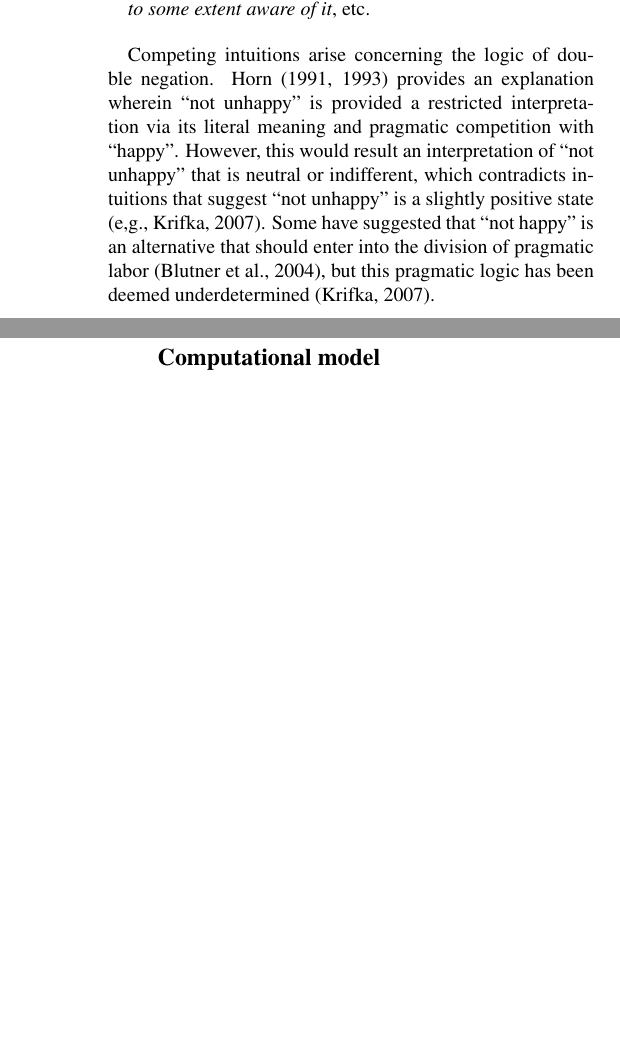
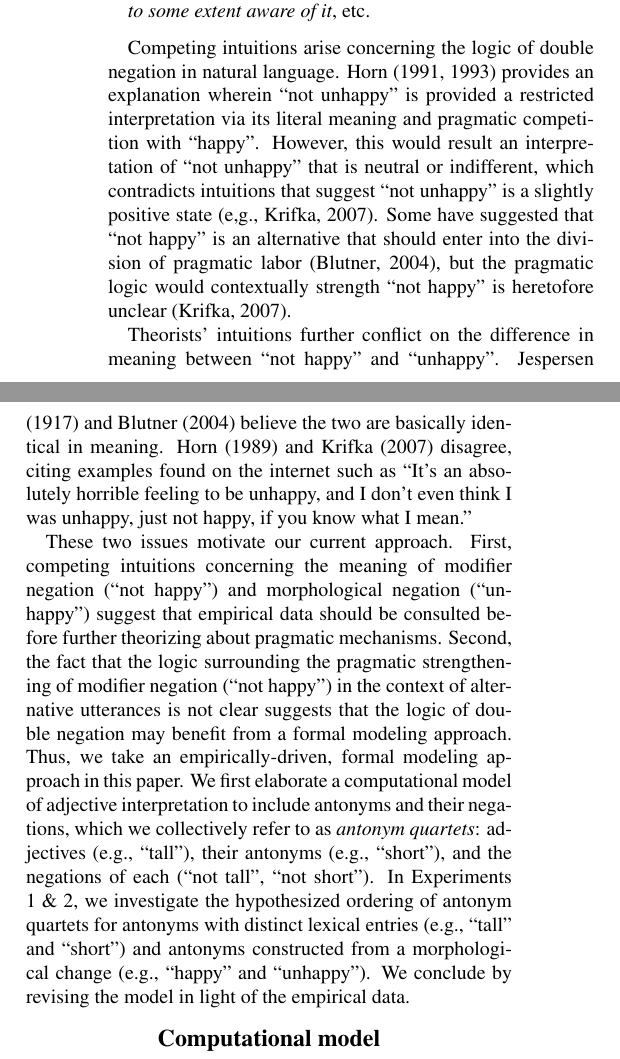
Before and after one commit to mhtess/negant, a LaTeX paper (writing/cogsci/negant-cogsci2018.tex): two parts of the columns of page 1 of 2 before the commit and two parts of the columns of page 1 of 3 after it, joined at a grey line, cut so that both start at the same text, the shorter picture padded with empty space. Compiled offline with pdfLaTeX.

Commit message:
finish intro draft, update bib

```diff
--- a/writing/cogsci/negant-cogsci2018.tex
+++ b/writing/cogsci/negant-cogsci2018.tex
@@ -44,7 +44,7 @@
 
 \graphicspath{{img/}}
 
-\title{``Not unreasonable'': the pragmatic logic of negated antonyms}
+\title{``Not unreasonable'': The logic of natural language double negation}
 
 \author{{\large \bf Michael Henry Tessler (mhtessler@stanford.edu)} \\
   Department of Psychology, Stanford University
@@ -60,7 +60,7 @@
 \begin{abstract}
 
 If ``John is not unhappy'', does that mean that he's happy?
-The rules of logic make clear that two negations cancel each other out, but the same logic does not seem to hold in language.
+In logic, two negatives make a positive, but the same does not seem to hold in natural language.
 Instead, antonyms and their negations appear to partition the underlying semantic scale in an ordering: ``unhappy'' $<$ ``not happy'' $<$ ``not unhappy'' $<$ ``happy'' \cite{Horn1989:Natural, Krifka2007:Negated-antonyms}.
 We show how this semantic ordering falls out of an information-theoretic model of adjective interpretation, without assuming that ``unhappy'' $<$ ``happy''.
 We then empirically investigate the semantic ordering, finding that the ordering appears when participants are fully aware of the utterances a speaker could say for antonym pairs defined by morphological negation (``[un]happy''); the explicit presentation of alternatives is not necessary for the analogous ordering of antonym pairs of distinct lexical items (``tall'' / ``short'').
@@ -86,10 +86,22 @@ The two negatives do not exactly cancel one another...; the longer expression is
 \end{quote}
 %
 
-Competing intuitions arise concerning the logic of double negation.
+Competing intuitions arise concerning the logic of double negation in natural language.
 \citeA{Horn1991:Duplex, Horn1993:Economy} provides an explanation wherein  ``not unhappy'' is provided a restricted interpretation via its literal meaning and pragmatic competition with ``happy''.
 However, this would result an interpretation of ``not unhappy'' that is neutral or indifferent, which contradicts intuitions that suggest ``not unhappy'' is a slightly positive state \cite<e,g.,>{Krifka2007:Negated-antonyms}.
-Some have suggested that ``not happy'' is an alternative that should enter into the division of pragmatic labor \cite{Blutner2004:pragmatics}, but this pragmatic logic has been deemed underdetermined \cite{Krifka2007:Negated-antonyms}.
+Some have suggested that ``not happy'' is an alternative that should enter into the division of pragmatic labor \cite{Blutner2004:pragmatics}, but the pragmatic logic would contextually strength ``not happy'' is heretofore unclear \cite{Krifka2007:Negated-antonyms}.
+
+Theorists' intuitions further conflict on the difference in meaning between ``not happy'' and ``unhappy''.
+\citeA{Jespersen1917:Negation} and \citeA{Blutner2004:pragmatics} believe the two are basically identical in meaning.
+\citeA{Horn1989:Natural} and \citeA{Krifka2007:Negated-antonyms} disagree, citing examples found on the internet such as ``It's an absolutely horrible feeling to be unhappy, and I don't even think I was unhappy, just not happy, if you know what I mean.''
+
+These two issues motivate our current approach.
+First, competing intuitions concerning the meaning of modifier negation (``not happy'') and morphological negation (``unhappy'') suggest that empirical data should be consulted before further theorizing about pragmatic mechanisms.
+Second, the fact that the logic surrounding the pragmatic strengthening of modifier negation (``not happy'') in the context of alternative utterances is not clear suggests that the logic of double negation may benefit from a formal modeling approach.
+Thus, we take an empirically-driven, formal modeling approach in this paper.
+We first elaborate a computational model of adjective interpretation to include antonyms and their negations, which we collectively refer to as \emph{antonym quartets}: adjectives (e.g., ``tall''), their antonyms (e.g., ``short''), and the negations of each (``not tall'', ``not short'').
+In Experiments 1 \& 2, we investigate the hypothesized ordering of antonym quartets for antonyms with distinct lexical entries (e.g., ``tall'' and ``short'') and antonyms constructed from a morphological change (e.g., ``happy'' and ``unhappy'').
+We conclude by revising the model in light of the empirical data.
 
 
 \section{Computational model}
```
Also changed, not shown: writing/cogsci/negant.bib (+8 -1 lines).
